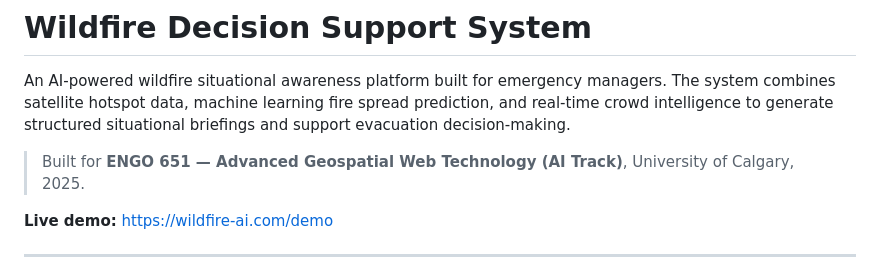
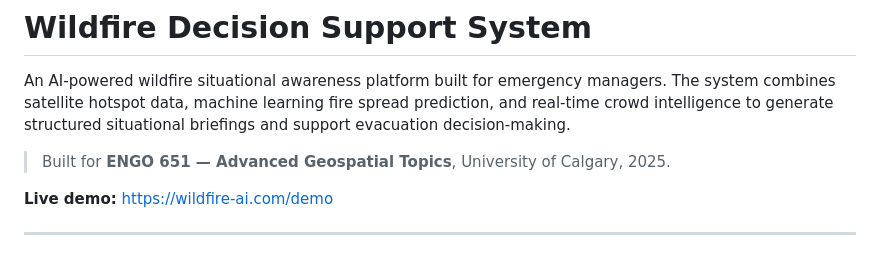
Before and after one commit to RayPan-UC/wildfire-decision-support, a Markdown page: README.md, the part around the change. GitHub-like rendering.

Commit message:
Fix course name in README

```diff
--- a/README.md
+++ b/README.md
@@ -2,7 +2,7 @@
 
 An AI-powered wildfire situational awareness platform built for emergency managers. The system combines satellite hotspot data, machine learning fire spread prediction, and real-time crowd intelligence to generate structured situational briefings and support evacuation decision-making.
 
-> Built for **ENGO 651 — Advanced Geospatial Web Technology (AI Track)**, University of Calgary, 2025.
+> Built for **ENGO 651 — Advanced Geospatial Topics**, University of Calgary, 2025.
 
 **Live demo:** https://wildfire-ai.com/demo
 
```
